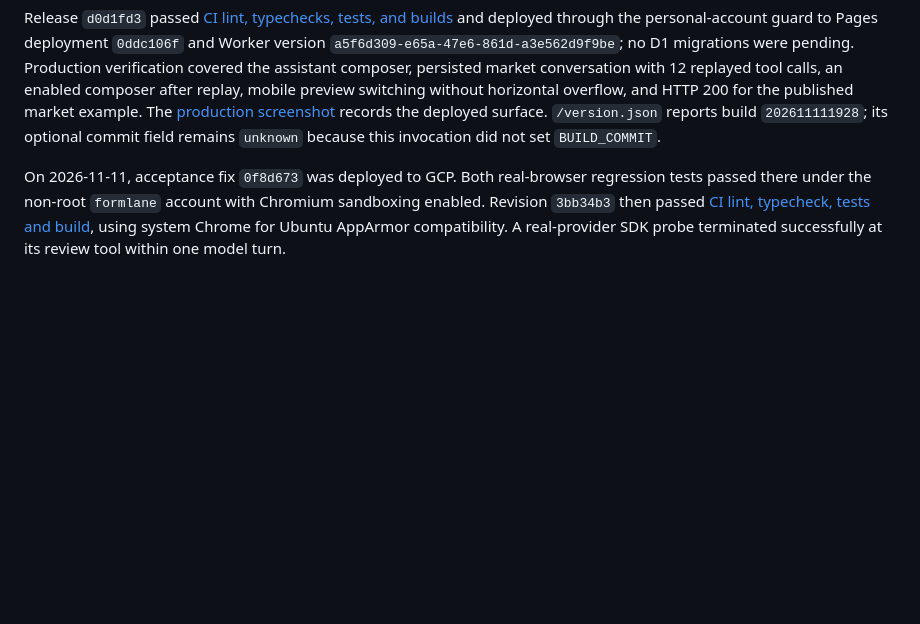
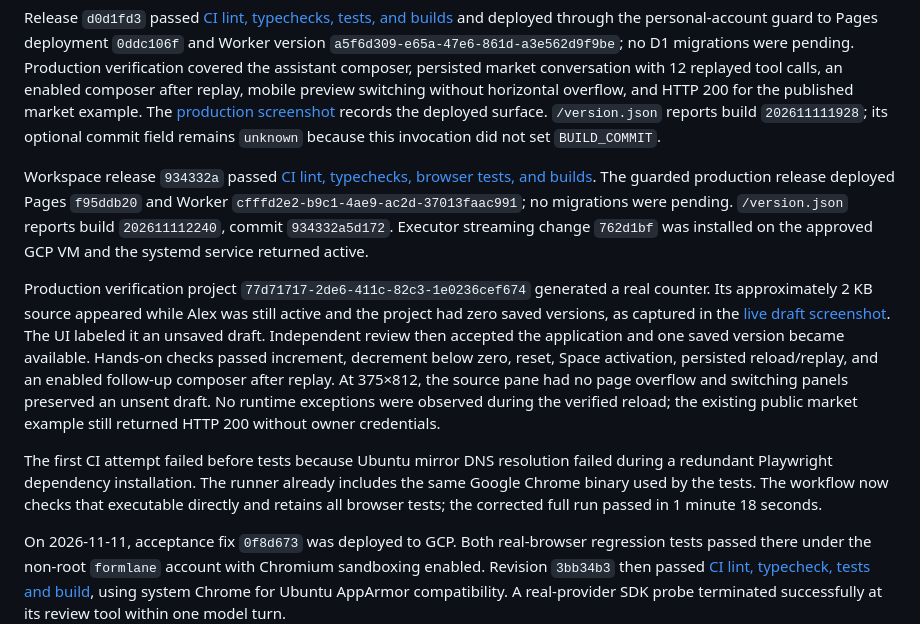
Before and after one commit to Muluk-m/formlane, a Markdown page: docs/operations/deployment.md, the part around the change. Drawn GitHub-style; blank space fills up the shorter version.

Commit message:
docs: record workspace release

```diff
--- a/docs/operations/deployment.md
+++ b/docs/operations/deployment.md
@@ -23,6 +23,12 @@ Retry run `26e3ede7-fe43-448c-a64f-ba6b82e497ee` completed and saved the second
 A browser-only HTTP 500 fixture reproduced prompt loss on failed project creation. Mapping that rejection to assistant-ui's `MessageNotSentError` restored the exact unsent prompt while retaining the visible server error. The same browser check passed after the fix; reloading removed the fixture and no project was created by either failed request.
 
 Release `d0d1fd3` passed [CI lint, typechecks, tests, and builds](https://github.com/Muluk-m/formlane/actions/runs/43012062506) and deployed through the personal-account guard to Pages deployment `0ddc106f` and Worker version `a5f6d309-e65a-47e6-861d-a3e562d9f9be`; no D1 migrations were pending. Production verification covered the assistant composer, persisted market conversation with 12 replayed tool calls, an enabled composer after replay, mobile preview switching without horizontal overflow, and HTTP 200 for the published market example. The [production screenshot](../screenshots/assistant-production.png) records the deployed surface. `/version.json` reports build `202611111928`; its optional commit field remains `unknown` because this invocation did not set `BUILD_COMMIT`.
+
+Workspace release `934332a` passed [CI lint, typechecks, browser tests, and builds](https://github.com/Muluk-m/formlane/actions/runs/43040437010). The guarded production release deployed Pages `f95ddb20` and Worker `cfffd2e2-b9c1-4ae9-ac2d-37013faac991`; no migrations were pending. `/version.json` reports build `202611112240`, commit `934332a5d172`. Executor streaming change `762d1bf` was installed on the approved GCP VM and the systemd service returned active.
+
+Production verification project `77d71717-2de6-411c-82c3-1e0236cef674` generated a real counter. Its approximately 2 KB source appeared while Alex was still active and the project had zero saved versions, as captured in the [live draft screenshot](../screenshots/live-draft-production.png). The UI labeled it an unsaved draft. Independent review then accepted the application and one saved version became available. Hands-on checks passed increment, decrement below zero, reset, Space activation, persisted reload/replay, and an enabled follow-up composer after replay. At 375×812, the source pane had no page overflow and switching panels preserved an unsent draft. No runtime exceptions were observed during the verified reload; the existing public market example still returned HTTP 200 without owner credentials.
+
+The first CI attempt failed before tests because Ubuntu mirror DNS resolution failed during a redundant Playwright dependency installation. The runner already includes the same Google Chrome binary used by the tests. The workflow now checks that executable directly and retains all browser tests; the corrected full run passed in 1 minute 18 seconds.
 
 On 2026-11-11, acceptance fix `0f8d673` was deployed to GCP. Both real-browser regression tests passed there under the non-root `formlane` account with Chromium sandboxing enabled. Revision `3bb34b3` then passed [CI lint, typecheck, tests and build](https://github.com/Muluk-m/formlane/actions/runs/42987607630), using system Chrome for Ubuntu AppArmor compatibility. A real-provider SDK probe terminated successfully at its review tool within one model turn.
 
```
Also changed, not shown: README.md (+1 -1 lines), docs/screenshots/code-redesign-mobile.png, docs/screenshots/execution-redesign-desktop.png, docs/screenshots/home-redesign-desktop.png, docs/screenshots/home-redesign-mobile.png, docs/screenshots/live-draft-production.png (added).
